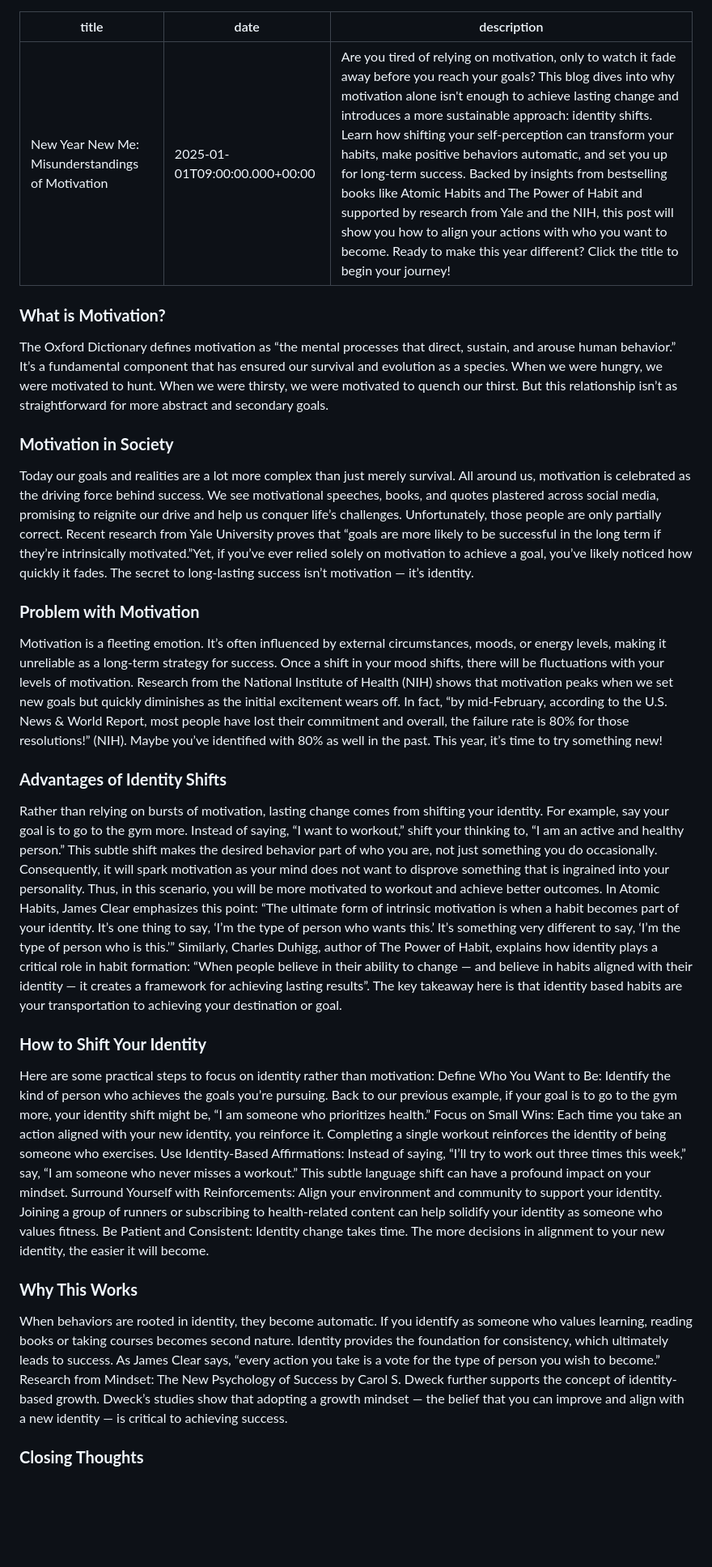
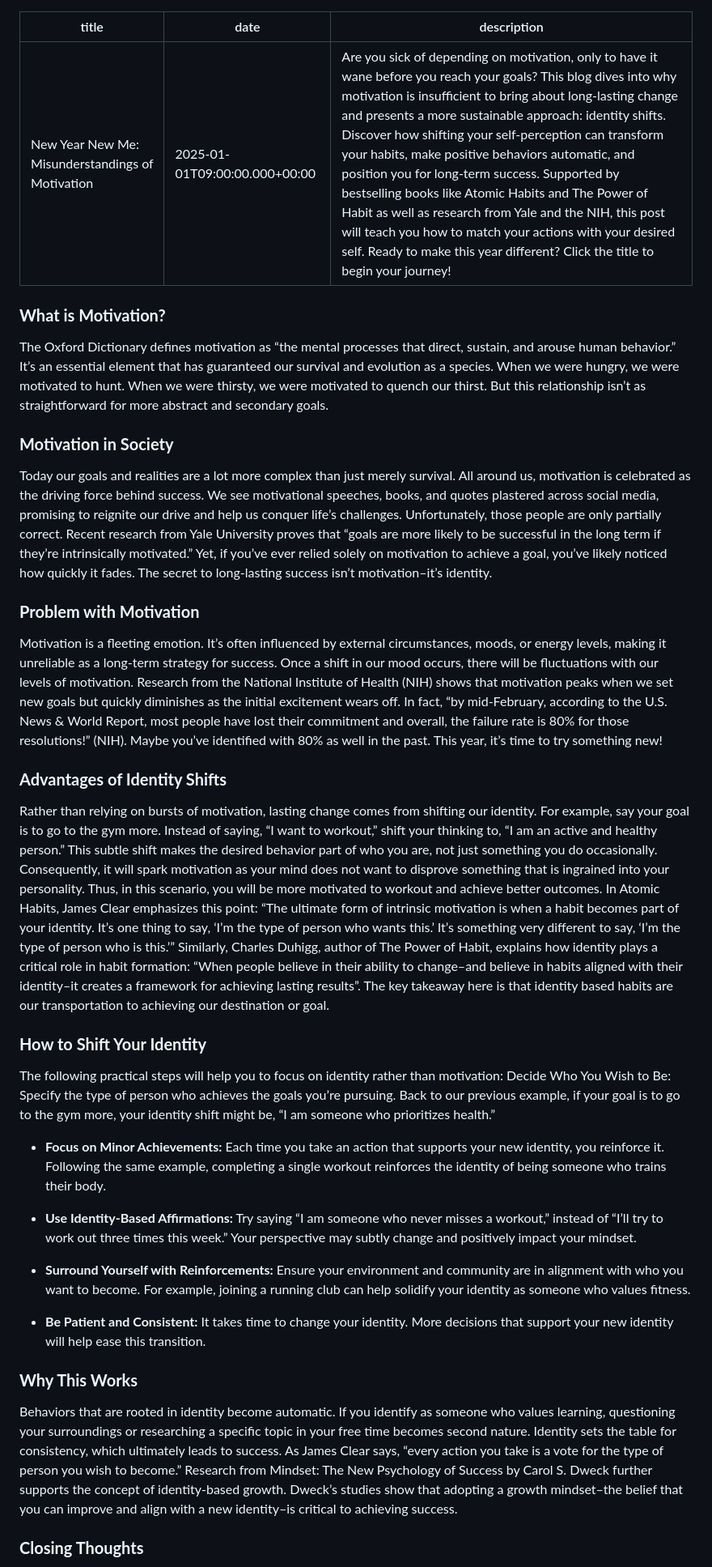
Before and after one commit to vroom0607/Enlightened-Epoque, a Markdown page: articles/article1.md, the part around one of its changes. Shown at 81% size. Drawn GitHub-style; blank space fills up the shorter version.

Commit message:
article updates

```diff
--- a/articles/article1.md
+++ b/articles/article1.md
@@ -1,29 +1,33 @@
 ---
 title: "New Year New Me: Misunderstandings of Motivation"
 date: 2025-01-01T09:00:00.000+00:00
-description: "Are you tired of relying on motivation, only to watch it fade away before you reach your goals? This blog dives into why motivation alone isn't enough to achieve lasting change and introduces a more sustainable approach: identity shifts. Learn how shifting your self-perception can transform your habits, make positive behaviors automatic, and set you up for long-term success. Backed by insights from bestselling books like Atomic Habits and The Power of Habit and supported by research from Yale and the NIH, this post will show you how to align your actions with who you want to become. Ready to make this year different? Click the title to begin your journey!"
+description: "Are you sick of depending on motivation, only to have it wane before you reach your goals? This blog dives into why motivation is insufficient to bring about long-lasting change and presents a more sustainable approach: identity shifts. Discover how shifting your self-perception can transform your habits, make positive behaviors automatic, and position you for long-term success. Supported by bestselling books like Atomic Habits and The Power of Habit as well as research from Yale and the NIH, this post will teach you how to match your actions with your desired self. Ready to make this year different? Click the title to begin your journey!"
 ---
 ### **What is Motivation?**
-The Oxford Dictionary defines motivation as “the mental processes that direct, sustain, and arouse human behavior.” It’s a fundamental component that has ensured our survival and evolution as a species. When we were hungry, we were motivated to hunt. When we were thirsty, we were motivated to quench our thirst. But this relationship isn’t as straightforward for more abstract and secondary goals.
+The Oxford Dictionary defines motivation as “the mental processes that direct, sustain, and arouse human behavior.” It’s an essential element that has guaranteed our survival and evolution as a species. When we were hungry, we were motivated to hunt. When we were thirsty, we were motivated to quench our thirst. But this relationship isn’t as straightforward for more abstract and secondary goals.
 
 ### **Motivation in Society**
-Today our goals and realities are a lot more complex than just merely survival. All around us, motivation is celebrated as the driving force behind success. We see motivational speeches, books, and quotes plastered across social media, promising to reignite our drive and help us conquer life’s challenges. Unfortunately, those people are only partially correct. Recent research from Yale University proves that “goals are more likely to be successful in the long term if they’re intrinsically motivated.”Yet, if you’ve ever relied solely on motivation to achieve a goal, you’ve likely noticed how quickly it fades. The secret to long-lasting success isn’t motivation — it’s identity.
+Today our goals and realities are a lot more complex than just merely survival. All around us, motivation is celebrated as the driving force behind success. We see motivational speeches, books, and quotes plastered across social media, promising to reignite our drive and help us conquer life’s challenges. Unfortunately, those people are only partially correct. Recent research from Yale University proves that “goals are more likely to be successful in the long term if they’re intrinsically motivated.” Yet, if you’ve ever relied solely on motivation to achieve a goal, you’ve likely noticed how quickly it fades. The secret to long-lasting success isn’t motivation–it’s identity.
 
 ### **Problem with Motivation**
-Motivation is a fleeting emotion. It’s often influenced by external circumstances, moods, or energy levels, making it unreliable as a long-term strategy for success. Once a shift in your mood shifts, there will be fluctuations with your levels of motivation. Research from the National Institute of Health (NIH) shows that motivation peaks when we set new goals but quickly diminishes as the initial excitement wears off. In fact, “by mid-February, according to the U.S. News & World Report, most people have lost their commitment and overall, the failure rate is 80% for those resolutions!” (NIH). Maybe you’ve identified with 80% as well in the past. This year, it’s time to try something new!
+Motivation is a fleeting emotion. It’s often influenced by external circumstances, moods, or energy levels, making it unreliable as a long-term strategy for success. Once a shift in our mood occurs, there will be fluctuations with our levels of motivation. Research from the National Institute of Health (NIH) shows that motivation peaks when we set new goals but quickly diminishes as the initial excitement wears off. In fact, “by mid-February, according to the U.S. News & World Report, most people have lost their commitment and overall, the failure rate is 80% for those resolutions!” (NIH). Maybe you’ve identified with 80% as well in the past. This year, it’s time to try something new!
 
 ### **Advantages of Identity Shifts**
-Rather than relying on bursts of motivation, lasting change comes from shifting your identity. For example, say your goal is to go to the gym more. Instead of saying, “I want to workout,” shift your thinking to, “I am an active and healthy person.” This subtle shift makes the desired behavior part of who you are, not just something you do occasionally. Consequently, it will spark motivation as your mind does not want to disprove something that is ingrained into your personality. Thus, in this scenario, you will be more motivated to workout and achieve better outcomes. In Atomic Habits, James Clear emphasizes this point: “The ultimate form of intrinsic motivation is when a habit becomes part of your identity. It’s one thing to say, ‘I’m the type of person who wants this.’ It’s something very different to say, ‘I’m the type of person who is this.’” Similarly, Charles Duhigg, author of The Power of Habit, explains how identity plays a critical role in habit formation: “When people believe in their ability to change — and believe in habits aligned with their identity — it creates a framework for achieving lasting results”. The key takeaway here is that identity based habits are your transportation to achieving your destination or goal.
+Rather than relying on bursts of motivation, lasting change comes from shifting our identity. For example, say your goal is to go to the gym more. Instead of saying, “I want to workout,” shift your thinking to, “I am an active and healthy person.” This subtle shift makes the desired behavior part of who you are, not just something you do occasionally. Consequently, it will spark motivation as your mind does not want to disprove something that is ingrained into your personality. Thus, in this scenario, you will be more motivated to workout and achieve better outcomes. In Atomic Habits, James Clear emphasizes this point: “The ultimate form of intrinsic motivation is when a habit becomes part of your identity. It’s one thing to say, ‘I’m the type of person who wants this.’ It’s something very different to say, ‘I’m the type of person who is this.’” Similarly, Charles Duhigg, author of The Power of Habit, explains how identity plays a critical role in habit formation: “When people believe in their ability to change–and believe in habits aligned with their identity–it creates a framework for achieving lasting results”. The key takeaway here is that identity based habits are our transportation to achieving our destination or goal.
 
 ### **How to Shift Your Identity**
-Here are some practical steps to focus on identity rather than motivation:
-Define Who You Want to Be: Identify the kind of person who achieves the goals you’re pursuing. Back to our previous example, if your goal is to go to the gym more, your identity shift might be, “I am someone who prioritizes health.”
-Focus on Small Wins: Each time you take an action aligned with your new identity, you reinforce it. Completing a single workout reinforces the identity of being someone who exercises.
-Use Identity-Based Affirmations: Instead of saying, “I’ll try to work out three times this week,” say, “I am someone who never misses a workout.” This subtle language shift can have a profound impact on your mindset.
-Surround Yourself with Reinforcements: Align your environment and community to support your identity. Joining a group of runners or subscribing to health-related content can help solidify your identity as someone who values fitness.
-Be Patient and Consistent: Identity change takes time. The more decisions in alignment to your new identity, the easier it will become.
+The following practical steps will help you to focus on identity rather than motivation:
+Decide Who You Wish to Be: Specify the type of person who achieves the goals you’re pursuing. Back to our previous example, if your goal is to go to the gym more, your identity shift might be, “I am someone who prioritizes health.”
+
+- **Focus on Minor Achievements:** Each time you take an action that supports your new identity, you reinforce it. Following the same example, completing a single workout reinforces the identity of being someone who trains their body.
+
+- **Use Identity-Based Affirmations:** Try saying “I am someone who never misses a workout,” instead of “I’ll try to work out three times this week.” Your perspective may subtly change and positively impact your mindset.
+
+- **Surround Yourself with Reinforcements:** Ensure your environment and community are in alignment with who you want to become. For example, joining a running club can help solidify your identity as someone who values fitness.
+
+- **Be Patient and Consistent:** It takes time to change your identity. More decisions that support your new identity will help ease this transition.
 
 ### **Why This Works**
-When behaviors are rooted in identity, they become automatic. If you identify as someone who values learning, reading books or taking courses becomes second nature. Identity provides the foundation for consistency, which ultimately leads to success. As James Clear says, “every action you take is a vote for the type of person you wish to become.” Research from Mindset: The New Psychology of Success by Carol S. Dweck further supports the concept of identity-based growth. Dweck’s studies show that adopting a growth mindset — the belief that you can improve and align with a new identity — is critical to achieving success.
+Behaviors that are rooted in identity become automatic. If you identify as someone who values learning, questioning your surroundings or researching a specific topic in your free time becomes second nature. Identity sets the table for consistency, which ultimately leads to success. As James Clear says, “every action you take is a vote for the type of person you wish to become.” Research from Mindset: The New Psychology of Success by Carol S. Dweck further supports the concept of identity-based growth. Dweck’s studies show that adopting a growth mindset–the belief that you can improve and align with a new identity–is critical to achieving success.
 
 ### **Closing Thoughts**
```
Also changed, not shown: other parts of articles/article1.md (+1 -1 lines), articles/article6.md (+3 -3 lines).
